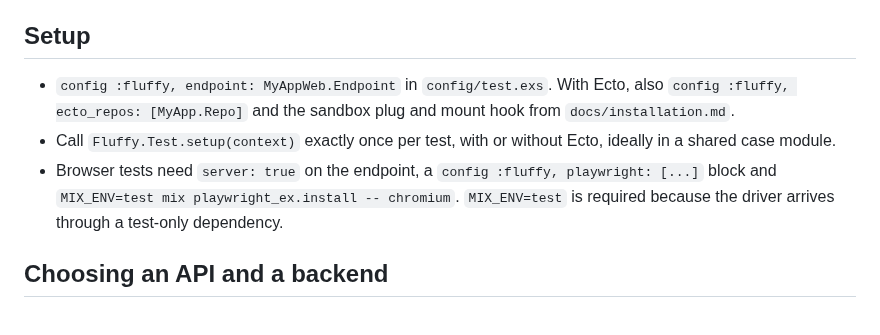
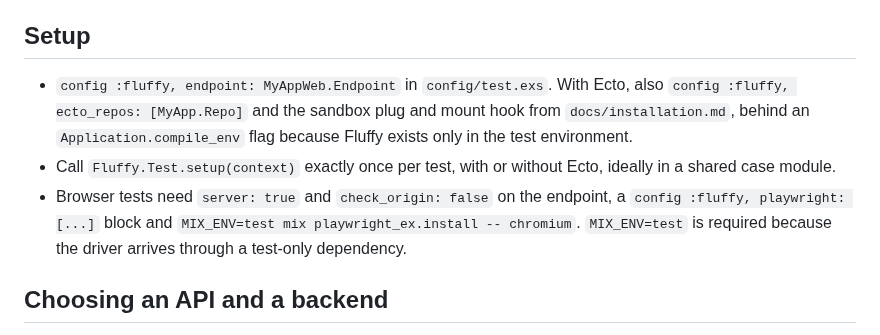
Before and after one commit to ftes/fluffy, a Markdown page: usage-rules.md, the part around the change. GitHub-like rendering.

```diff
--- a/usage-rules.md
+++ b/usage-rules.md
@@ -4,9 +4,9 @@ Fluffy runs Phoenix feature tests through one Playwright-shaped API, in-process
 
 ## Setup
 
-- `config :fluffy, endpoint: MyAppWeb.Endpoint` in `config/test.exs`. With Ecto, also `config :fluffy, ecto_repos: [MyApp.Repo]` and the sandbox plug and mount hook from `docs/installation.md`.
+- `config :fluffy, endpoint: MyAppWeb.Endpoint` in `config/test.exs`. With Ecto, also `config :fluffy, ecto_repos: [MyApp.Repo]` and the sandbox plug and mount hook from `docs/installation.md`, behind an `Application.compile_env` flag because Fluffy exists only in the test environment.
 - Call `Fluffy.Test.setup(context)` exactly once per test, with or without Ecto, ideally in a shared case module.
-- Browser tests need `server: true` on the endpoint, a `config :fluffy, playwright: [...]` block and `MIX_ENV=test mix playwright_ex.install -- chromium`. `MIX_ENV=test` is required because the driver arrives through a test-only dependency.
+- Browser tests need `server: true` and `check_origin: false` on the endpoint, a `config :fluffy, playwright: [...]` block and `MIX_ENV=test mix playwright_ex.install -- chromium`. `MIX_ENV=test` is required because the driver arrives through a test-only dependency.
 
 ## Choosing an API and a backend
 
```
Also changed, not shown: docs/installation.md (+55 -25 lines).
